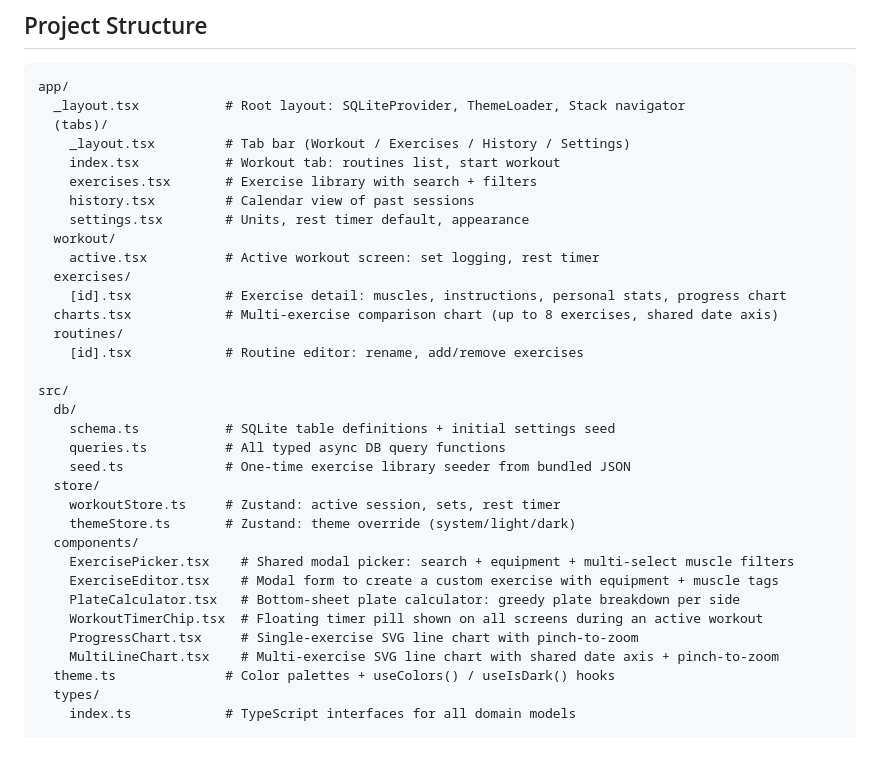
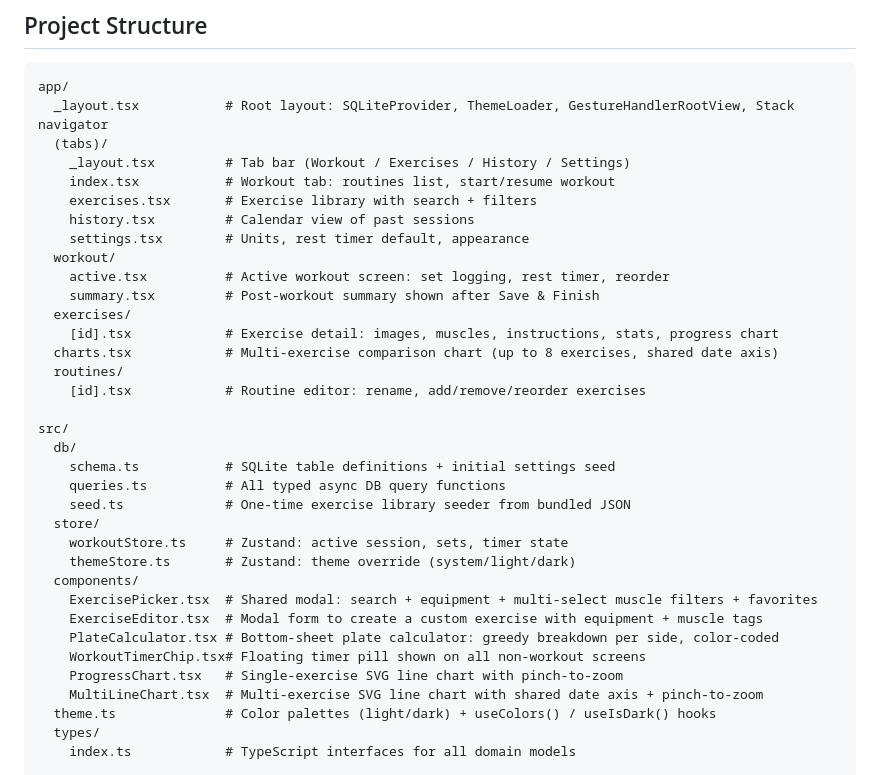
Before and after one commit to GrobocopJr/WorkoutTracker, a Markdown page: README.md, the part around one of its changes. Rendered like a GitHub page; blank space fills up the shorter version.

````diff
--- a/README.md
+++ b/README.md
@@ -40,20 +39,21 @@ A personal, offline-first workout tracking app for Android built with React Nati
 
 ```
 app/
-  _layout.tsx           # Root layout: SQLiteProvider, ThemeLoader, Stack navigator
+  _layout.tsx           # Root layout: SQLiteProvider, ThemeLoader, GestureHandlerRootView, Stack navigator
   (tabs)/
     _layout.tsx         # Tab bar (Workout / Exercises / History / Settings)
-    index.tsx           # Workout tab: routines list, start workout
+    index.tsx           # Workout tab: routines list, start/resume workout
     exercises.tsx       # Exercise library with search + filters
     history.tsx         # Calendar view of past sessions
     settings.tsx        # Units, rest timer default, appearance
   workout/
-    active.tsx          # Active workout screen: set logging, rest timer
+    active.tsx          # Active workout screen: set logging, rest timer, reorder
+    summary.tsx         # Post-workout summary shown after Save & Finish
   exercises/
-    [id].tsx            # Exercise detail: muscles, instructions, personal stats, progress chart
+    [id].tsx            # Exercise detail: images, muscles, instructions, stats, progress chart
   charts.tsx            # Multi-exercise comparison chart (up to 8 exercises, shared date axis)
   routines/
-    [id].tsx            # Routine editor: rename, add/remove exercises
+    [id].tsx            # Routine editor: rename, add/remove/reorder exercises
 
 src/
   db/
@@ -61,16 +61,16 @@ src/
     queries.ts          # All typed async DB query functions
     seed.ts             # One-time exercise library seeder from bundled JSON
   store/
-    workoutStore.ts     # Zustand: active session, sets, rest timer
+    workoutStore.ts     # Zustand: active session, sets, timer state
     themeStore.ts       # Zustand: theme override (system/light/dark)
   components/
-    ExercisePicker.tsx    # Shared modal picker: search + equipment + multi-select muscle filters
-    ExerciseEditor.tsx    # Modal form to create a custom exercise with equipment + muscle tags
-    PlateCalculator.tsx   # Bottom-sheet plate calculator: greedy plate breakdown per side
-    WorkoutTimerChip.tsx  # Floating timer pill shown on all screens during an active workout
-    ProgressChart.tsx     # Single-exercise SVG line chart with pinch-to-zoom
-    MultiLineChart.tsx    # Multi-exercise SVG line chart with shared date axis + pinch-to-zoom
-  theme.ts              # Color palettes + useColors() / useIsDark() hooks
+    ExercisePicker.tsx  # Shared modal: search + equipment + multi-select muscle filters + favorites
+    ExerciseEditor.tsx  # Modal form to create a custom exercise with equipment + muscle tags
+    PlateCalculator.tsx # Bottom-sheet plate calculator: greedy breakdown per side, color-coded
+    WorkoutTimerChip.tsx# Floating timer pill shown on all non-workout screens
+    ProgressChart.tsx   # Single-exercise SVG line chart with pinch-to-zoom
+    MultiLineChart.tsx  # Multi-exercise SVG line chart with shared date axis + pinch-to-zoom
+  theme.ts              # Color palettes (light/dark) + useColors() / useIsDark() hooks
   types/
     index.ts            # TypeScript interfaces for all domain models
 
````
Also changed, not shown: other parts of README.md (+22 -25 lines).
